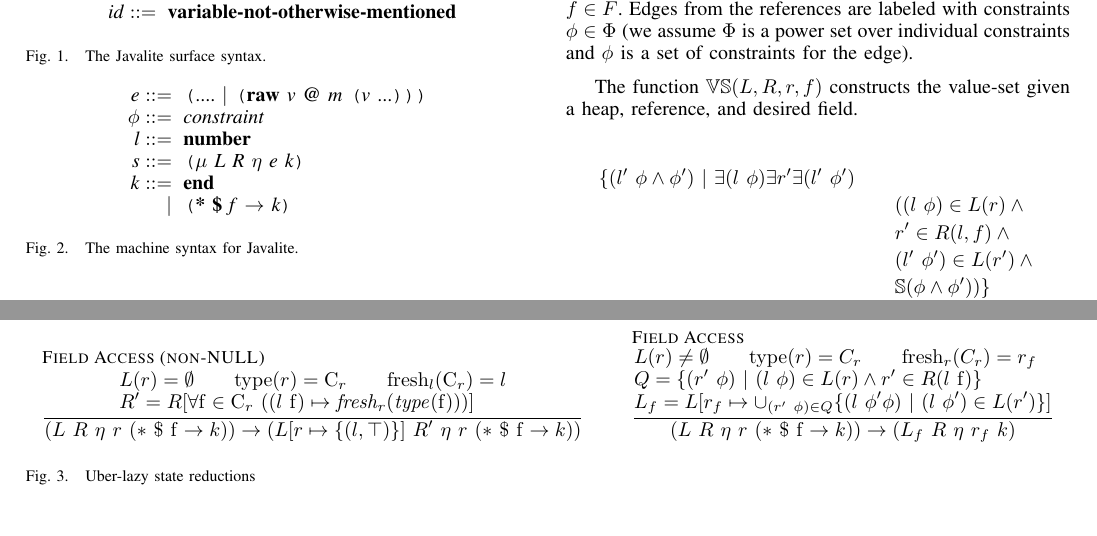
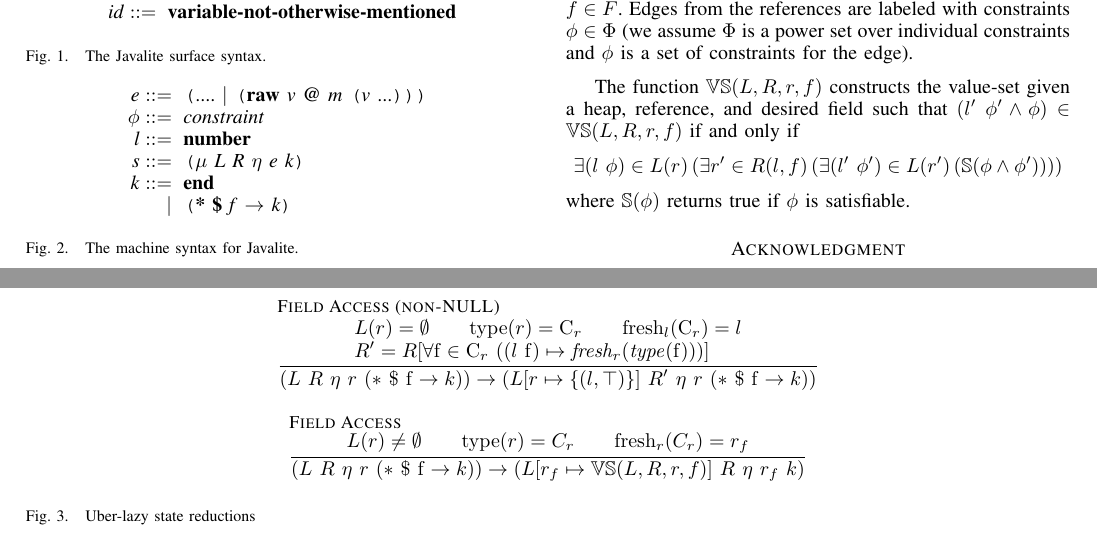
Before and after one commit to ericmercer/uber-lazy, a LaTeX paper (tex/paper.tex, which reads tex/machine-rules.tex, tex/pseudo-code.tex): two parts of pages 1 and 2 of 2, joined at a grey line, cut so that both start at the same text. Compiled offline with pdfLaTeX.

Commit message:
Made function

```diff
--- a/tex/machine-rules.tex
+++ b/tex/machine-rules.tex
@@ -31,12 +31,10 @@
 	\inferrule[Field Access]{
       L(r) \neq \emptyset \\
       \mathrm{type}(r) = C_r \\
-      \mathrm{fresh}_r(C_r) = r_f \\\\
-      Q = \{(r^\prime\ \phi)\ |\ (l\ \phi) \in L(r) \wedge r^\prime \in R(l\ \mathrm{f})\} \\\\
-      L_f = L[r_f \mapsto \cup_{(r^\prime\ \phi)\in Q} \{(l\ \phi^\prime\phi)\ |\ (l\ \phi^\prime) \in L(r^\prime)\}]
+      \mathrm{fresh}_r(C_r) = r_f \\
     }{
       (L\ R\ \eta\ r\ (*\ \$\ \mathrm{f} \rightarrow k)) \rightarrow
-      (L_f\ R\ \eta\ r_f\ k)
+      (L[r_f \mapsto \mathbb{VS}(L,R,r,f)]\ R\ \eta\ r_f\ k)
 	}
 \end{mathpar}
 \end{center}
--- a/tex/pseudo-code.tex
+++ b/tex/pseudo-code.tex
@@ -47,15 +47,20 @@ references are labeled with constraints $\phi \in \Phi$ (we assume
 $\Phi$ is a power set over individual constraints and $\phi$ is a set
 of constraints for the edge).
 
-The function $\mathbb{VS}(L,R,r,f)$ constructs the value-set given a heap, reference, and desired field.
-
-\begin{eqnarray*}
-  	 \{(l^\prime\ \phi\wedge\phi^\prime)\ |\ \exists (l\ \phi)\exists r^\prime \exists(l^\prime\ \phi^\prime) & & \\
-                        & & ((l\ \phi) \in L(r) \wedge \\
-                        & & r^\prime \in R(l, f) \wedge \\
-                        & & (l^\prime\ \phi^\prime) \in L(r^\prime) \wedge\\
-                        & & \mathbb{S}(\phi\wedge\phi^\prime))\}
-\end{eqnarray*}
+The function $\mathbb{VS}(L,R,r,f)$ constructs the value-set given a
+heap, reference, and desired field such that
+$(l^\prime\ \phi^\prime\wedge\phi) \in \mathbb{VS}(L,R,r,f)$ if and
+only if
+\[
+  \exists (l\ \phi) \in L(r) \left (
+     \exists r^\prime \in R(l,f) \left (
+        \exists (l^\prime\ \phi^\prime) \in L(r^\prime) \left (
+           \mathbb{S}(\phi\wedge\phi^\prime)
+        \right )
+     \right )
+  \right )
+\]
+where $\mathbb{S}(\phi)$ returns true if $\phi$ is satisfiable.
 
 \input{machine-rules}
 
```
Also changed, not shown: tex/paper.pdf.
